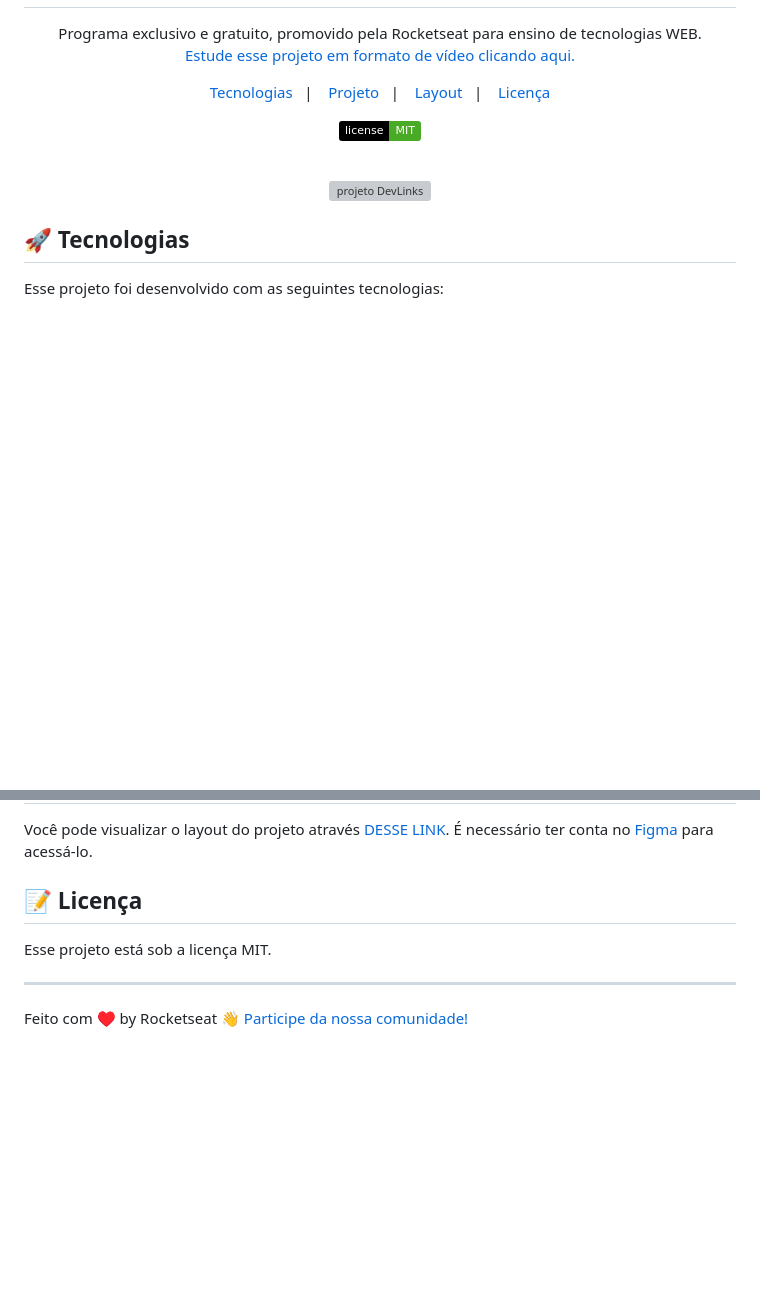
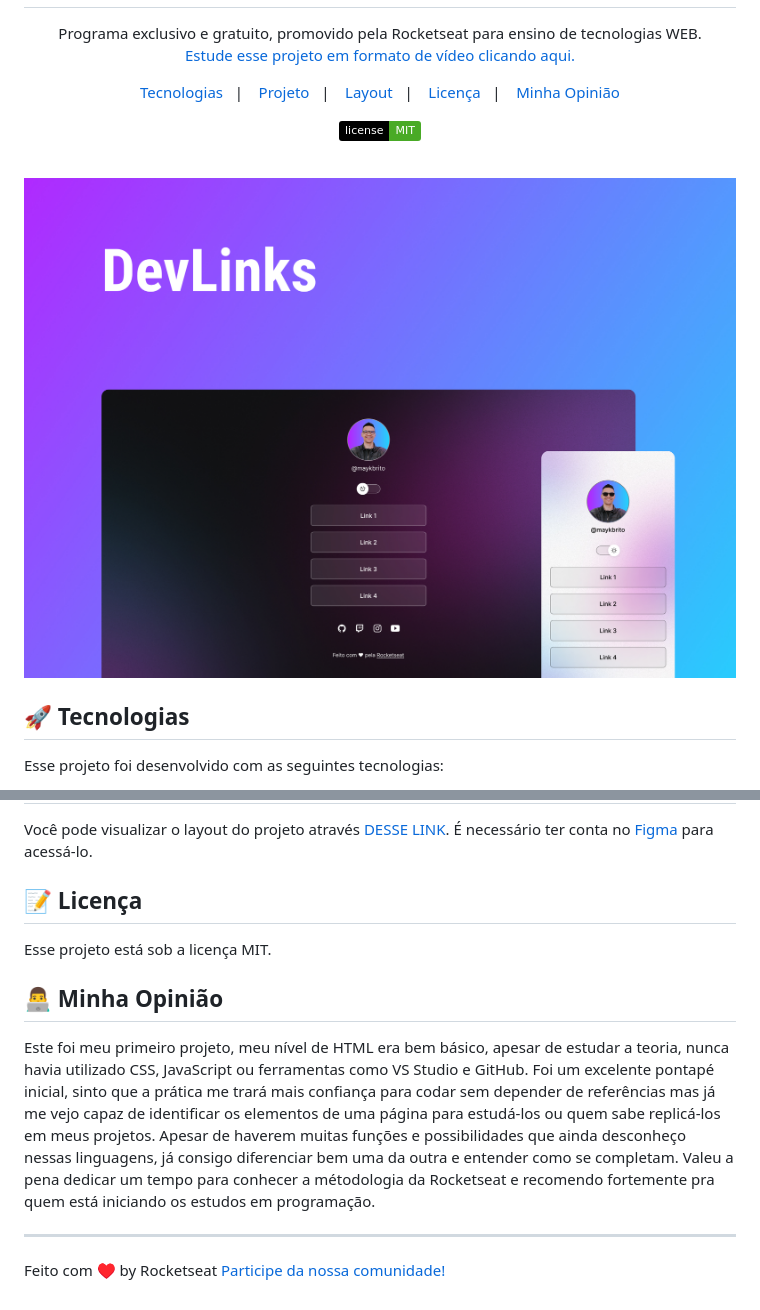
Before and after one commit to thiagogigante/rocketseat, a Markdown page: README.md, 2 parts joined by grey strips. Drawn GitHub-style; pictures changed too: assets/capa_devlinks.jpg (added); badges without logos; blank space fills up the shorter version; grey boxes are pictures that could not be loaded.

Commit message:
Atualização 1.2
Atualizando arquivos, adicionando README com minhas opiniões.

```diff
--- a/README.md
+++ b/README.md
@@ -9,7 +9,8 @@ Programa exclusivo e gratuito, promovido pela Rocketseat para ensino de tecnolog
   <a href="#-tecnologias">Tecnologias</a>&nbsp;&nbsp;&nbsp;|&nbsp;&nbsp;&nbsp;
   <a href="#-projeto">Projeto</a>&nbsp;&nbsp;&nbsp;|&nbsp;&nbsp;&nbsp;
   <a href="#-layout">Layout</a>&nbsp;&nbsp;&nbsp;|&nbsp;&nbsp;&nbsp;
-  <a href="#memo-licença">Licença</a>
+  <a href="#memo-licença">Licença</a>&nbsp;&nbsp;&nbsp;|&nbsp;&nbsp;&nbsp;
+  <a href="#-opiniao">Minha Opinião</a>
 </p>
 
 <p align="center">
@@ -19,7 +20,7 @@ Programa exclusivo e gratuito, promovido pela Rocketseat para ensino de tecnolog
 <br>
 
 <p align="center">
-  <img alt="projeto DevLinks" src=".github/preview.jpg" width="100%">
+  <img alt="projeto DevLinks" src="./assets/capa_devlinks.jpg" width="100%">
 </p>
 
 ## 🚀 Tecnologias
@@ -43,10 +44,18 @@ O DevLinks é um agregador de links para usar como cartão de visitas online.
 
 Você pode visualizar o layout do projeto através [DESSE LINK](https://www.figma.com/community/file/1187422022288947321). É necessário ter conta no [Figma](https://figma.com) para acessá-lo.
 
-## :memo: Licença
+## 📝 Licença
 
 Esse projeto está sob a licença MIT.
 
+
+## 👨‍💻 Minha Opinião
+
+Este foi meu primeiro projeto, meu nível de HTML era bem básico, apesar de estudar a teoria, nunca havia utilizado CSS, JavaScript ou ferramentas como VS Studio e GitHub. Foi um excelente pontapé inicial, sinto que a prática me trará mais confiança para codar sem depender de referências mas já me vejo capaz de identificar os elementos de uma página para estudá-los ou quem sabe replicá-los em meus projetos. Apesar de haverem muitas funções e possibilidades que ainda desconheço nessas linguagens, já consigo diferenciar bem uma da outra e entender como se completam. Valeu a pena dedicar um tempo para conhecer a métodologia da Rocketseat e recomendo fortemente pra quem está iniciando os estudos em programação.
+
 ---
 
-Feito com ♥ by Rocketseat :wave: [Participe da nossa comunidade!](https://discord.gg/rocketseat)
+Feito com ♥ by Rocketseat [Participe da nossa comunidade!](https://discord.gg/rocketseat)
+
+
+[def]: /assets/capa_devlinks.jpg
```
Also changed, not shown: 3 other files.
